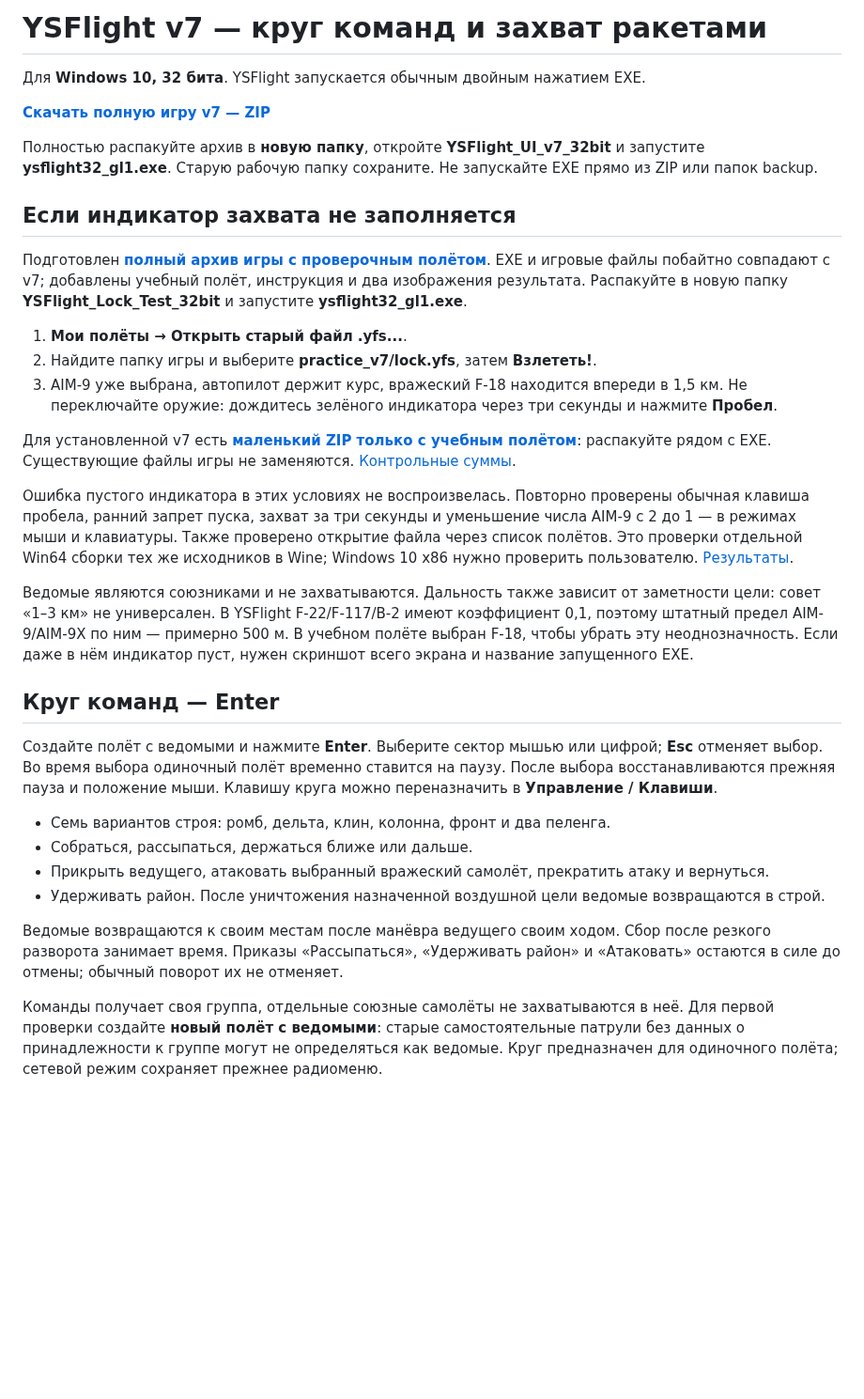
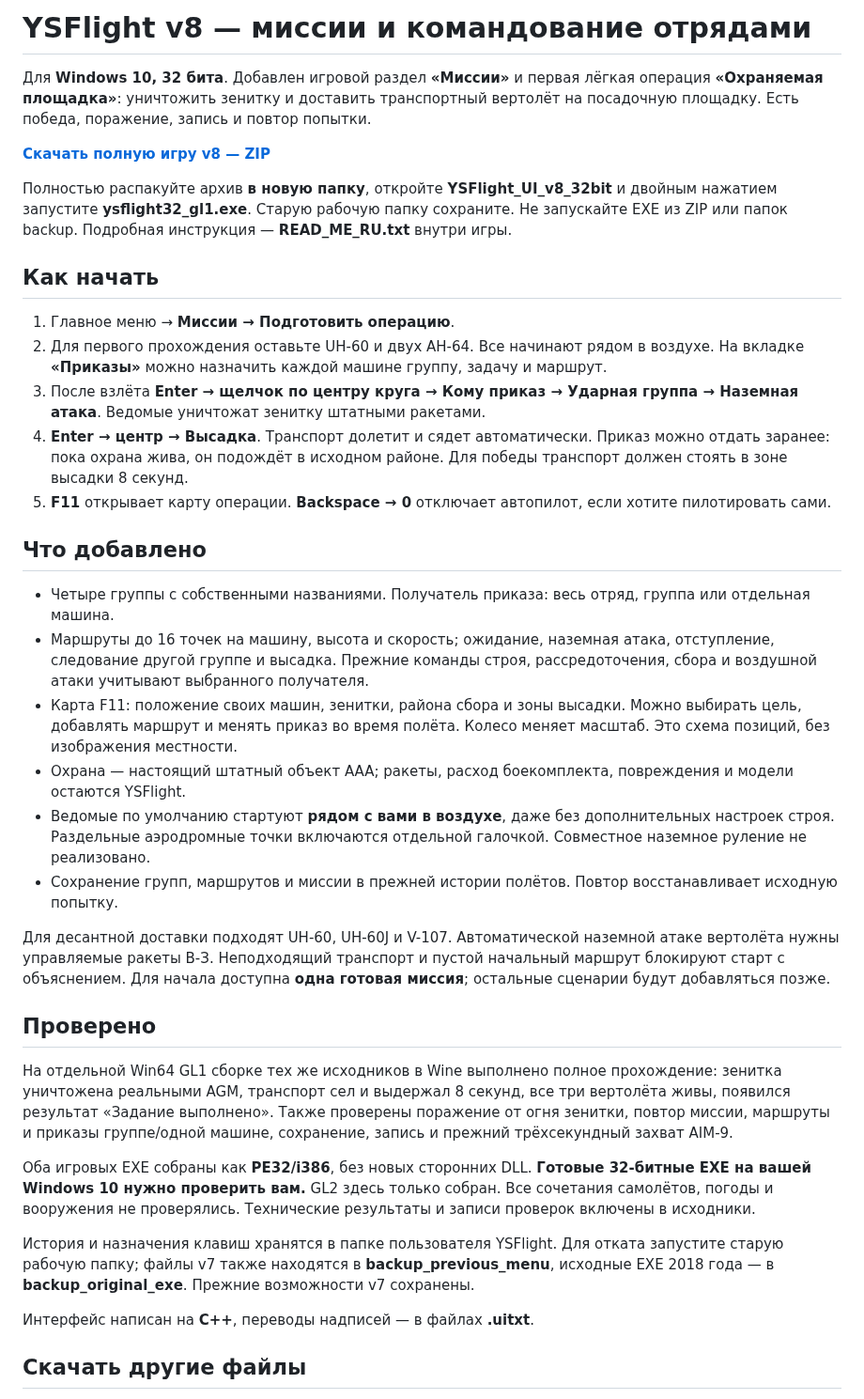
Before and after one commit to i7885784-lang/igraYS-Flight-Simulator, a Markdown page: README.md, the part around one of its changes. Shown at 94% size. GitHub-like rendering; blank space fills up the shorter version.

```diff
--- a/README.md
+++ b/README.md
@@ -1,35 +1,39 @@
-# YSFlight v7 — круг команд и захват ракетами
+# YSFlight v8 — миссии и командование отрядами
 
-Для **Windows 10, 32 бита**. YSFlight запускается обычным двойным нажатием EXE.
+Для **Windows 10, 32 бита**. Добавлен игровой раздел **«Миссии»** и первая лёгкая операция **«Охраняемая площадка»**: уничтожить зенитку и доставить транспортный вертолёт на посадочную площадку. Есть победа, поражение, запись и повтор попытки.
 
-**[Скачать полную игру v7 — ZIP](downloads/YSFlight_UI_v7_32bit.zip?raw=true)**
+**[Скачать полную игру v8 — ZIP](downloads/YSFlight_UI_v8_32bit.zip?raw=true)**
 
-Полностью распакуйте архив в **новую папку**, откройте **YSFlight_UI_v7_32bit** и запустите **ysflight32_gl1.exe**. Старую рабочую папку сохраните. Не запускайте EXE прямо из ZIP или папок backup.
+Полностью распакуйте архив **в новую папку**, откройте **YSFlight_UI_v8_32bit** и двойным нажатием запустите **ysflight32_gl1.exe**. Старую рабочую папку сохраните. Не запускайте EXE из ZIP или папок backup. Подробная инструкция — **READ_ME_RU.txt** внутри игры.
 
-## Если индикатор захвата не заполняется
+## Как начать
 
-Подготовлен **[полный архив игры с проверочным полётом](downloads/YSFlight_Lock_Test_32bit.zip?raw=true)**. EXE и игровые файлы побайтно совпадают с v7; добавлены учебный полёт, инструкция и два изображения результата. Распакуйте в новую папку **YSFlight_Lock_Test_32bit** и запустите **ysflight32_gl1.exe**.
+1. Главное меню → **Миссии → Подготовить операцию**.
+2. Для первого прохождения оставьте UH-60 и двух AH-64. Все начинают рядом в воздухе. На вкладке **«Приказы»** можно назначить каждой машине группу, задачу и маршрут.
+3. После взлёта **Enter → щелчок по центру круга → Кому приказ → Ударная группа → Наземная атака**. Ведомые уничтожат зенитку штатными ракетами.
+4. **Enter → центр → Высадка**. Транспорт долетит и сядет автоматически. Приказ можно отдать заранее: пока охрана жива, он подождёт в исходном районе. Для победы транспорт должен стоять в зоне высадки 8 секунд.
+5. **F11** открывает карту операции. **Backspace → 0** отключает автопилот, если хотите пилотировать сами.
 
-1. **Мои полёты → Открыть старый файл .yfs...**.
-2. Найдите папку игры и выберите **practice_v7/lock.yfs**, затем **Взлететь!**.
-3. AIM-9 уже выбрана, автопилот держит курс, вражеский F-18 находится впереди в 1,5 км. Не переключайте оружие: дождитесь зелёного индикатора через три секунды и нажмите **Пробел**.
+## Что добавлено
 
-Для установленной v7 есть **[маленький ZIP только с учебным полётом](downloads/YSFlight_Lock_Training.zip?raw=true)**: распакуйте рядом с EXE. Существующие файлы игры не заменяются. [Контрольные суммы](downloads/SHA256SUMS_lock_training.txt).
+- Четыре группы с собственными названиями. Получатель приказа: весь отряд, группа или отдельная машина.
+- Маршруты до 16 точек на машину, высота и скорость; ожидание, наземная атака, отступление, следование другой группе и высадка. Прежние команды строя, рассредоточения, сбора и воздушной атаки учитывают выбранного получателя.
+- Карта F11: положение своих машин, зенитки, района сбора и зоны высадки. Можно выбирать цель, добавлять маршрут и менять приказ во время полёта. Колесо меняет масштаб. Это схема позиций, без изображения местности.
+- Охрана — настоящий штатный объект AAA; ракеты, расход боекомплекта, повреждения и модели остаются YSFlight.
+- Ведомые по умолчанию стартуют **рядом с вами в воздухе**, даже без дополнительных настроек строя. Раздельные аэродромные точки включаются отдельной галочкой. Совместное наземное руление не реализовано.
+- Сохранение групп, маршрутов и миссии в прежней истории полётов. Повтор восстанавливает исходную попытку.
 
-Ошибка пустого индикатора в этих условиях не воспроизвелась. Повторно проверены обычная клавиша пробела, ранний запрет пуска, захват за три секунды и уменьшение числа AIM-9 с 2 до 1 — в режимах мыши и клавиатуры. Также проверено открытие файла через список полётов. Это проверки отдельной Win64 сборки тех же исходников в Wine; Windows 10 x86 нужно проверить пользователю. [Результаты](validation/lock-training/README.md).
+Для десантной доставки подходят UH-60, UH-60J и V-107. Автоматической наземной атаке вертолёта нужны управляемые ракеты В-З. Неподходящий транспорт и пустой начальный маршрут блокируют старт с объяснением. Для начала доступна **одна готовая миссия**; остальные сценарии будут добавляться позже.
 
-Ведомые являются союзниками и не захватываются. Дальность также зависит от заметности цели: совет «1–3 км» не универсален. В YSFlight F-22/F-117/B-2 имеют коэффициент 0,1, поэтому штатный предел AIM-9/AIM-9X по ним — примерно 500 м. В учебном полёте выбран F-18, чтобы убрать эту неоднозначность. Если даже в нём индикатор пуст, нужен скриншот всего экрана и название запущенного EXE.
+## Проверено
 
-## Круг команд — Enter
+На отдельной Win64 GL1 сборке тех же исходников в Wine выполнено полное прохождение: зенитка уничтожена реальными AGM, транспорт сел и выдержал 8 секунд, все три вертолёта живы, появился результат «Задание выполнено». Также проверены поражение от огня зенитки, повтор миссии, маршруты и приказы группе/одной машине, сохранение, запись и прежний трёхсекундный захват AIM-9.
 
-Создайте полёт с ведомыми и нажмите **Enter**. Выберите сектор мышью или цифрой; **Esc** отменяет выбор. Во время выбора одиночный полёт временно ставится на паузу. После выбора восстанавливаются прежняя пауза и положение мыши. Клавишу круга можно переназначить в **Управление / Клавиши**.
+Оба игровых EXE собраны как **PE32/i386**, без новых сторонних DLL. **Готовые 32-битные EXE на вашей Windows 10 нужно проверить вам.** GL2 здесь только собран. Все сочетания самолётов, погоды и вооружения не проверялись. Технические результаты и записи проверок включены в исходники.
 
-- Семь вариантов строя: ромб, дельта, клин, колонна, фронт и два пеленга.
-- Собраться, рассыпаться, держаться ближе или дальше.
-- Прикрыть ведущего, атаковать выбранный вражеский самолёт, прекратить атаку и вернуться.
-- Удерживать район. После уничтожения назначенной воздушной цели ведомые возвращаются в строй.
+История и назначения клавиш хранятся в папке пользователя YSFlight. Для отката запустите старую рабочую папку; файлы v7 также находятся в **backup_previous_menu**, исходные EXE 2018 года — в **backup_original_exe**. Прежние возможности v7 сохранены.
 
-Ведомые возвращаются к своим местам после манёвра ведущего своим ходом. Сбор после резкого разворота занимает время. Приказы «Рассыпаться», «Удерживать район» и «Атаковать» остаются в силе до отмены; обычный поворот их не отменяет.
+Интерфейс написан на **C++**, переводы надписей — в файлах **.uitxt**.
 
-Команды получает своя группа, отдельные союзные самолёты не захватываются в неё. Для первой проверки создайте **новый полёт с ведомыми**: старые самостоятельные патрули без данных о принадлежности к группе могут не определяться как ведомые. Круг предназначен для одиночного полёта; сетевой режим сохраняет прежнее радиоменю.
+## Скачать другие файлы
 
```
Also changed, not shown: other parts of README.md (+11 -31 lines), preview/mission-map-v8.png (added), preview/mission-planner-v8.png (added), preview/mission-result-v8.png (added), preview/mission-wheel-v8.png (added), 12 other files.
